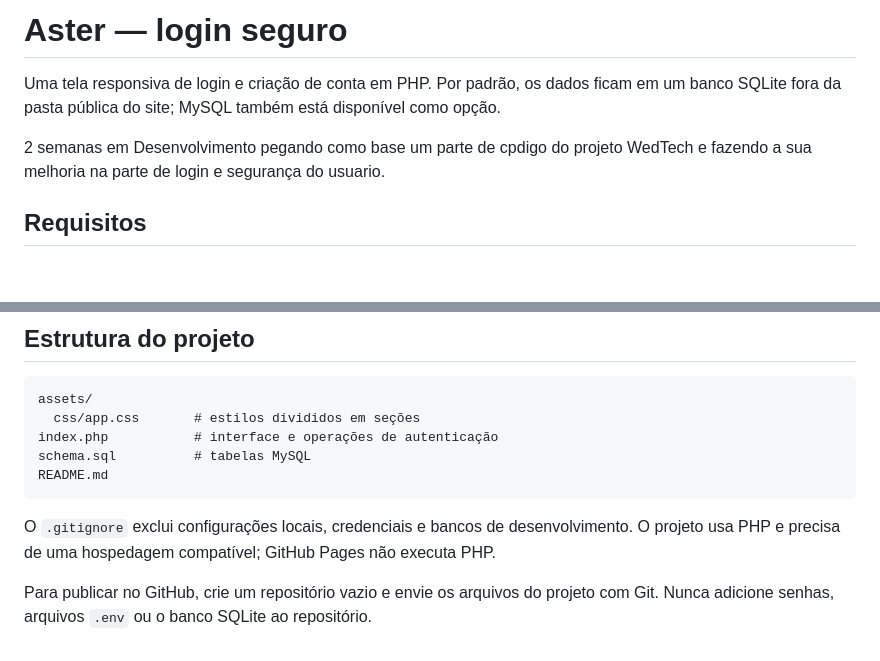
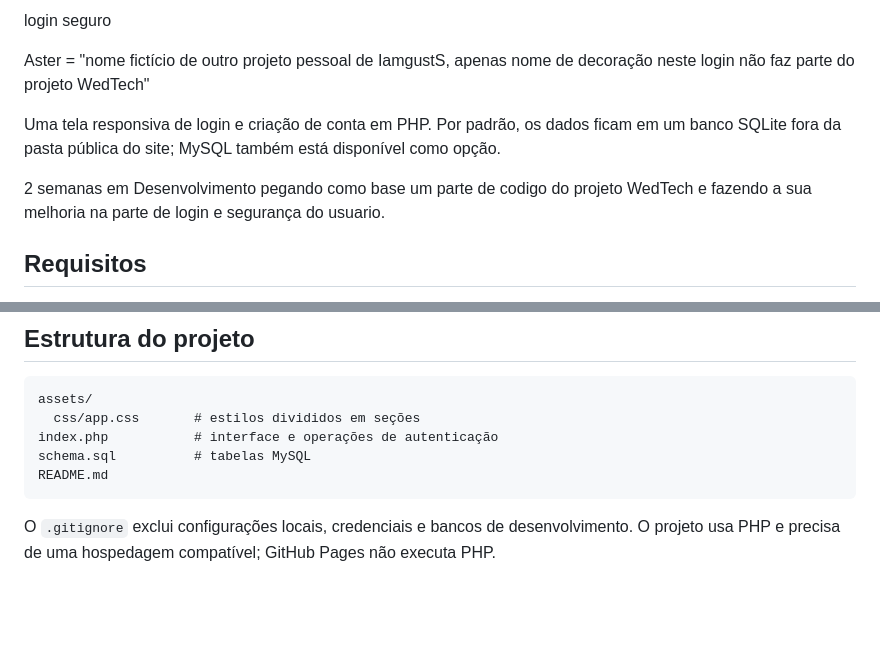
Before and after one commit to IamgustS/Login-Seguro, a Markdown page: README.md, 2 parts joined by grey strips. Rendered like a GitHub page; blank space fills up the shorter version.

Commit message:
Update README with project details and requirements

````diff
--- a/README.md
+++ b/README.md
@@ -1,8 +1,10 @@
-# Aster — login seguro
+login seguro
+
+Aster = "nome fictício de outro projeto pessoal de IamgustS, apenas nome de decoração neste login não faz parte do projeto WedTech"
 
 Uma tela responsiva de login e criação de conta em PHP. Por padrão, os dados ficam em um banco SQLite fora da pasta pública do site; MySQL também está disponível como opção.
 
-2 semanas em Desenvolvimento pegando como base um parte de cpdigo do projeto WedTech e fazendo a sua melhoria na parte de login e segurança do usuario.
+2 semanas em Desenvolvimento pegando como base um parte de codigo do projeto WedTech e fazendo a sua melhoria na parte de login e segurança do usuario.
 
 ## Requisitos
 
@@ -101,5 +103,3 @@ README.md
 ```
 
 O `.gitignore` exclui configurações locais, credenciais e bancos de desenvolvimento. O projeto usa PHP e precisa de uma hospedagem compatível; GitHub Pages não executa PHP.
-
-Para publicar no GitHub, crie um repositório vazio e envie os arquivos do projeto com Git. Nunca adicione senhas, arquivos `.env` ou o banco SQLite ao repositório.
````
